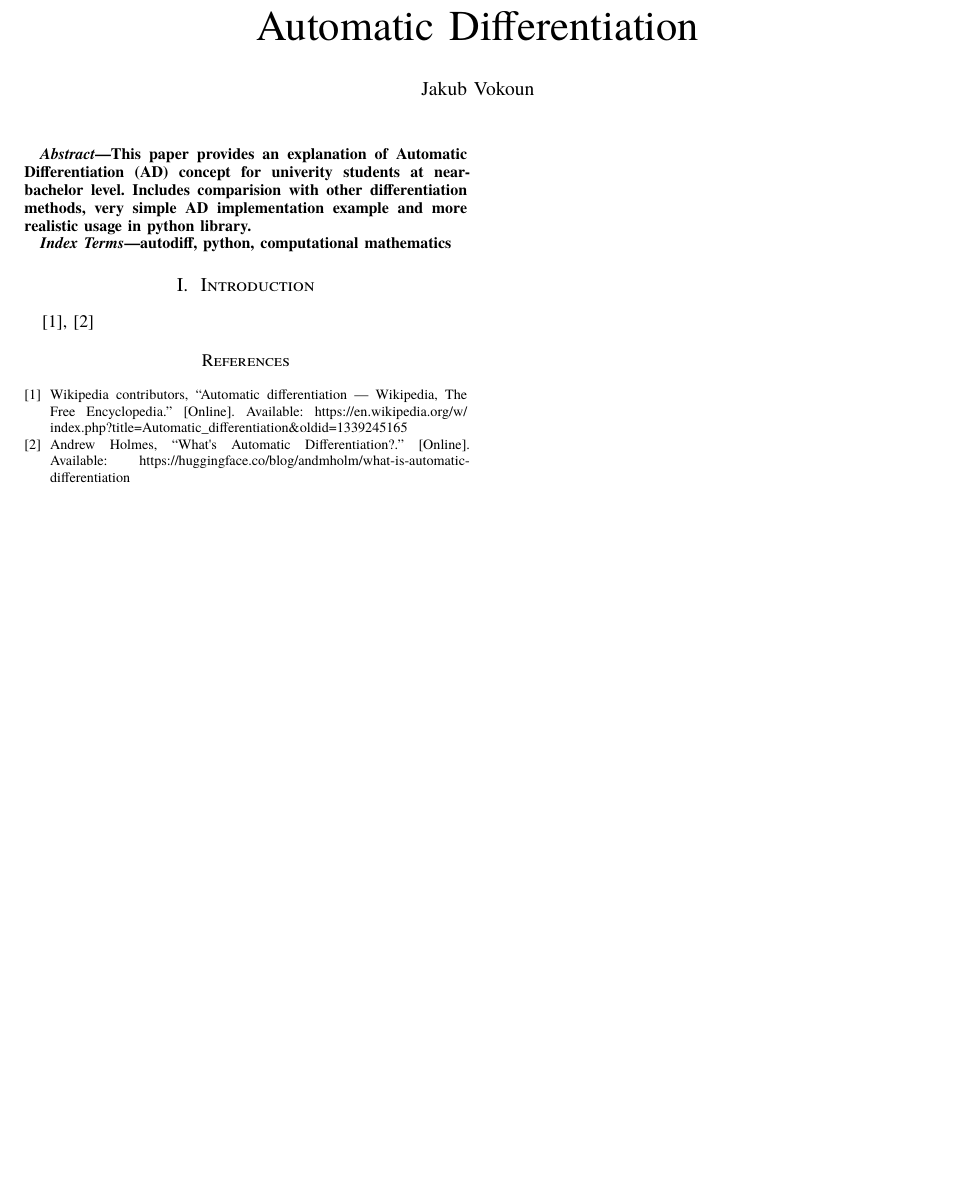
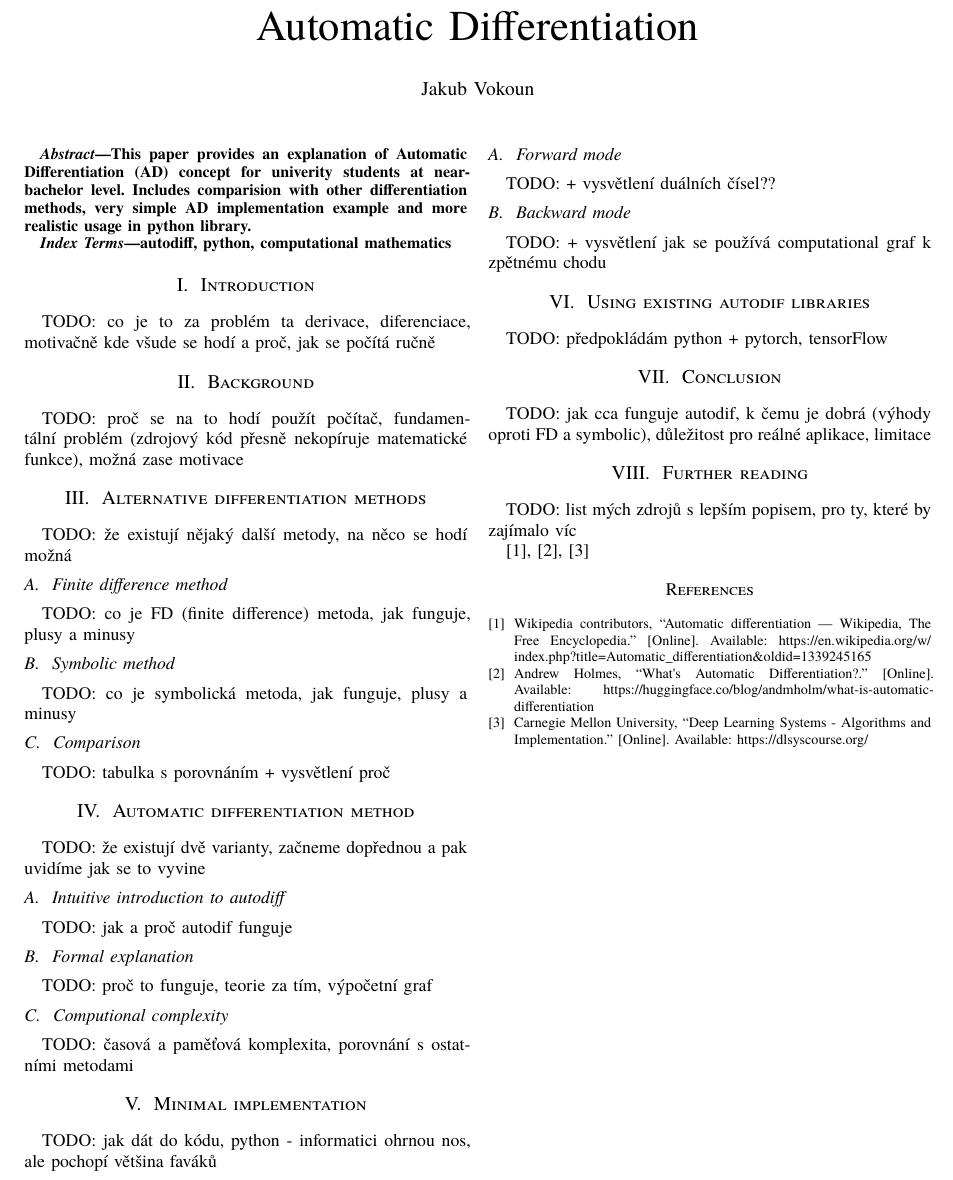
Before and after one commit to vokymir/kma-nm, a Typst document (autodif/main.typ, which reads autodif/refs.bib): part of the page, cut so that both start at the same text, the shorter picture padded with empty space. The pictures show the PDF file autodif/main.pdf that the author committed with the source.

Commit message:
AD: outline

```diff
--- a/autodif/main.typ
+++ b/autodif/main.typ
@@ -21,5 +21,72 @@
 
 = Introduction
 
+TODO: co je to za problém ta derivace, diferenciace, motivačně kde všude se hodí
+a proč, jak se počítá ručně
+
+= Background
+
+TODO: proč se na to hodí použít počítač, fundamentální problém (zdrojový kód
+přesně nekopíruje matematické funkce), možná zase motivace
+
+= Alternative differentiation methods
+
+TODO: že existují nějaký další metody, na něco se hodí možná
+
+== Finite difference method
+
+TODO: co je FD (finite difference) metoda, jak funguje, plusy a minusy
+
+== Symbolic method
+
+TODO: co je symbolická metoda, jak funguje, plusy a minusy
+
+== Comparison
+
+TODO: tabulka s porovnáním + vysvětlení proč
+
+= Automatic differentiation method
+
+TODO: že existují dvě varianty, začneme dopřednou a pak uvidíme jak se to vyvine
+
+== Intuitive introduction to autodiff
+
+TODO: jak a proč autodif funguje
+
+== Formal explanation
+
+TODO: proč to funguje, teorie za tím, výpočetní graf
+
+== Computional complexity
+
+TODO: časová a paměťová komplexita, porovnání s ostatními metodami
+
+= Minimal implementation
+
+TODO: jak dát do kódu, python - informatici ohrnou nos, ale pochopí většina
+faváků
+
+== Forward mode
+
+TODO: + vysvětlení duálních čísel??
+
+== Backward mode
+
+TODO: + vysvětlení jak se používá computational graf k zpětnému chodu
+
+= Using existing autodif libraries
+
+TODO: předpokládám python + pytorch, tensorFlow
+
+= Conclusion
+
+TODO: jak cca funguje autodif, k čemu je dobrá (výhody oproti FD a symbolic),
+důležitost pro reálné aplikace, limitace
+
+= Further reading
+
+TODO: list mých zdrojů s lepším popisem, pro ty, které by zajímalo víc
+
 @enwiki:autodif
 @huggingface:autodif
+@dlsyscourse
--- a/autodif/refs.bib
+++ b/autodif/refs.bib
@@ -12,3 +12,6 @@
   url = "https://huggingface.co/blog/andmholm/what-is-automatic-differentiation",
   note = "[Online; accessed 24-March-2026]"
 }
+@misc{ dlsyscourse,
+  author = "{Carnegie Mellon University}",
+  title = "Deep Learning Systems - Algorithms and Implementation",
@@ -14,0 +22 @@
+// computerfile: https://www.youtube.com/watch?v=QwFLA5TrviI
```
Also changed, not shown: autodif/main.pdf, autodif/refs.bib (4 more changed lines).
